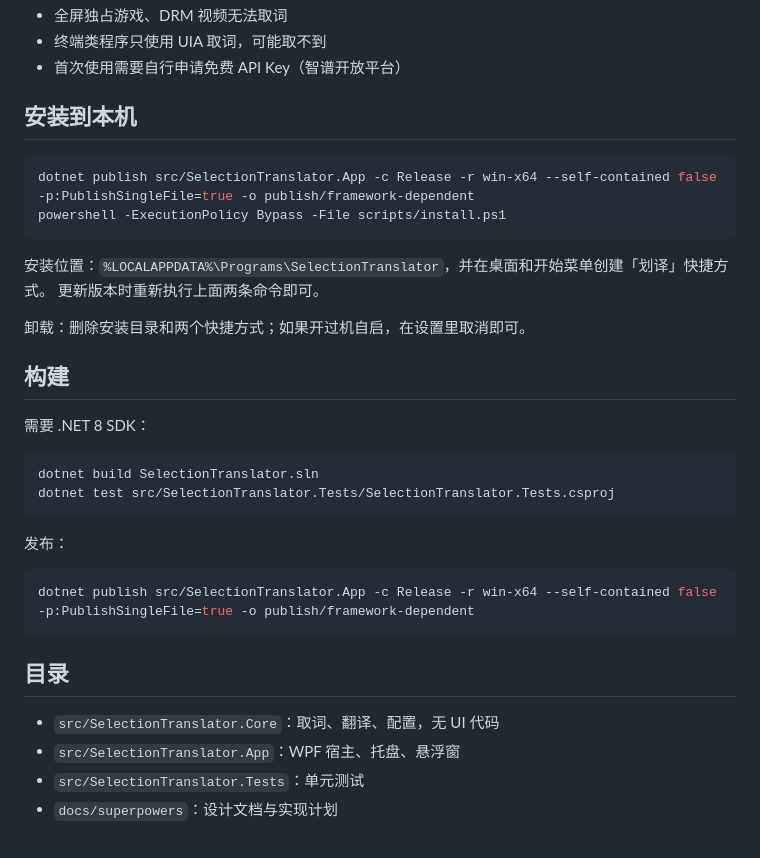
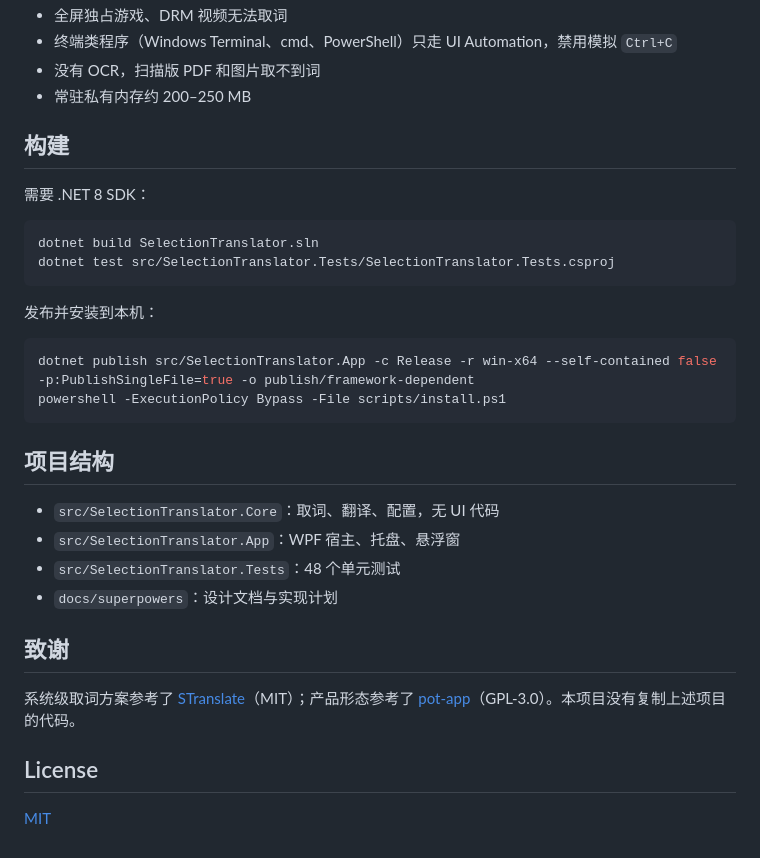
Before and after one commit to LHCstat/selection-translator, a Markdown page: README.md, the part around one of its changes. GitHub-like rendering.

````diff
--- a/README.md
+++ b/README.md
@@ -29,18 +42,7 @@ Windows 系统级划词翻译工具：在任意程序里选中英文，点击悬
 - 全屏独占游戏、DRM 视频无法取词
-- 终端类程序只使用 UIA 取词，可能取不到
-- 首次使用需要自行申请免费 API Key（智谱开放平台）
-
-## 安装到本机
-
-```bash
-dotnet publish src/SelectionTranslator.App -c Release -r win-x64 --self-contained false -p:PublishSingleFile=true -o publish/framework-dependent
-powershell -ExecutionPolicy Bypass -File scripts/install.ps1
-```
-
-安装位置：`%LOCALAPPDATA%\Programs\SelectionTranslator`，并在桌面和开始菜单创建「划译」快捷方式。
-更新版本时重新执行上面两条命令即可。
-
-卸载：删除安装目录和两个快捷方式；如果开过机自启，在设置里取消即可。
+- 终端类程序（Windows Terminal、cmd、PowerShell）只走 UI Automation，禁用模拟 `Ctrl+C`
+- 没有 OCR，扫描版 PDF 和图片取不到词
+- 常驻私有内存约 200–250 MB
 
 ## 构建
 
@@ -51,15 +53,24 @@ dotnet build SelectionTranslator.sln
 dotnet test src/SelectionTranslator.Tests/SelectionTranslator.Tests.csproj
 ```
 
-发布：
+发布并安装到本机：
 
 ```bash
 dotnet publish src/SelectionTranslator.App -c Release -r win-x64 --self-contained false -p:PublishSingleFile=true -o publish/framework-dependent
+powershell -ExecutionPolicy Bypass -File scripts/install.ps1
 ```
 
-## 目录
+## 项目结构
 
 - `src/SelectionTranslator.Core`：取词、翻译、配置，无 UI 代码
 - `src/SelectionTranslator.App`：WPF 宿主、托盘、悬浮窗
-- `src/SelectionTranslator.Tests`：单元测试
+- `src/SelectionTranslator.Tests`：48 个单元测试
 - `docs/superpowers`：设计文档与实现计划
+
+## 致谢
+
+系统级取词方案参考了 [STranslate](https://github.com/STranslate/STranslate)（MIT）；产品形态参考了 [pot-app](https://github.com/pot-app/pot-desktop)（GPL-3.0）。本项目没有复制上述项目的代码。
+
+## License
+
+[MIT](LICENSE)
````
Also changed, not shown: other parts of README.md (+32 -19 lines), docs/images/popup.png (added), docs/images/settings.png (added), 2 other files.
